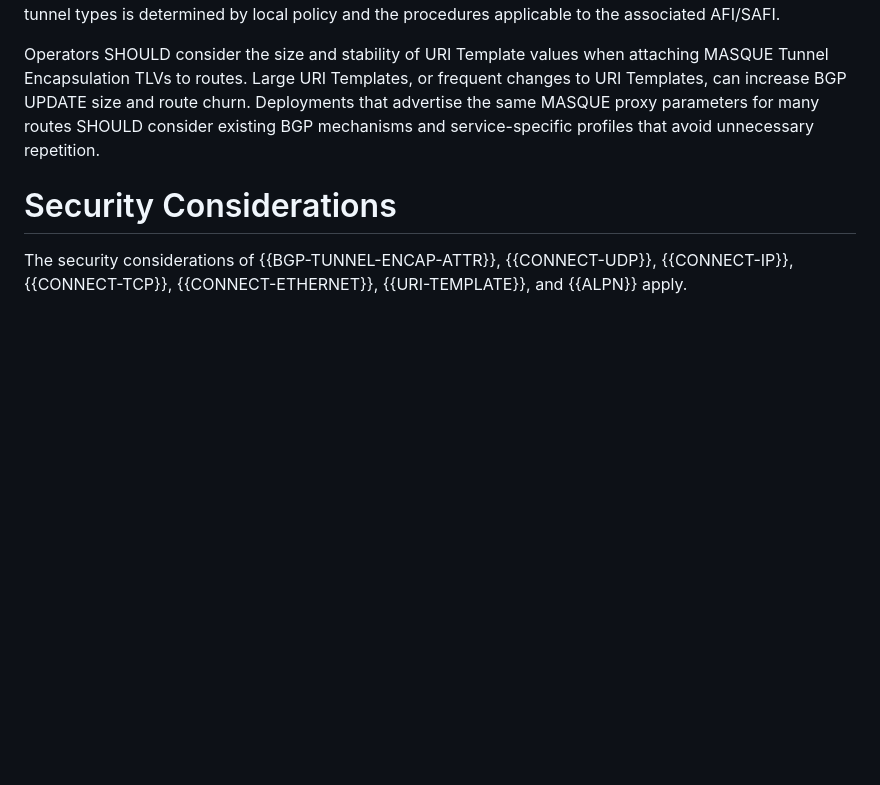
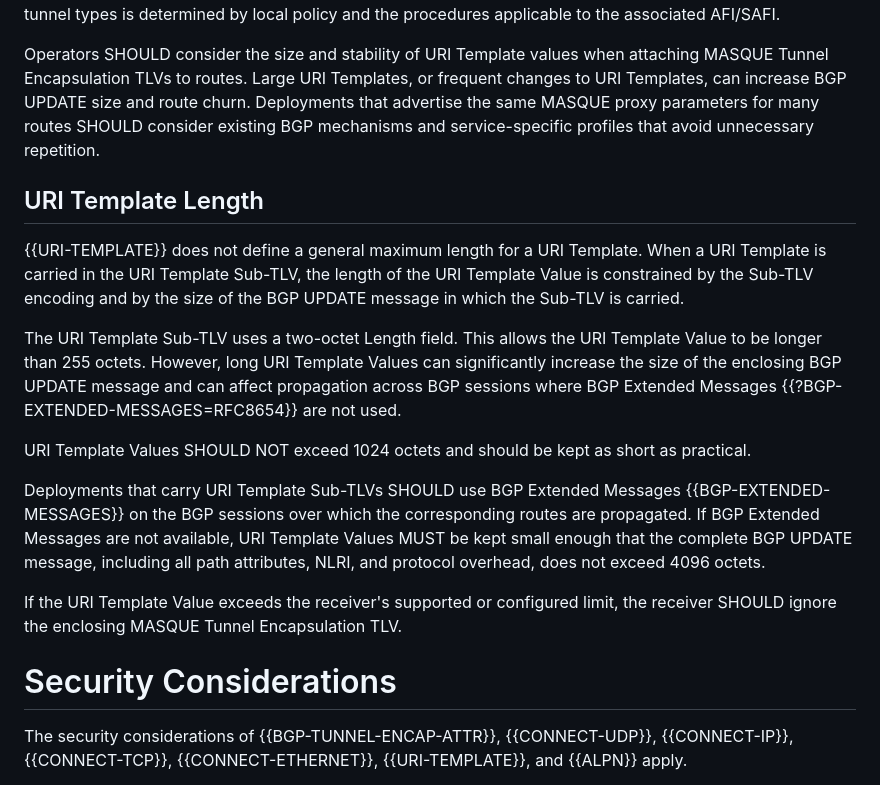
Before and after one commit to yaroslavros/bgp-masque-tunnel, a Markdown page: draft-rosomakho-idr-bgp-masque-tunnel.md, the part around the change. Drawn GitHub-style; blank space fills up the shorter version.

Commit message:
Added URI Template Length operational considerations

```diff
--- a/draft-rosomakho-idr-bgp-masque-tunnel.md
+++ b/draft-rosomakho-idr-bgp-masque-tunnel.md
@@ -364,6 +364,31 @@ Deployments that advertise the same MASQUE proxy parameters for many routes
 SHOULD consider existing BGP mechanisms and service-specific profiles that avoid
 unnecessary repetition.
 
+## URI Template Length
+
+{{URI-TEMPLATE}} does not define a general maximum length for a URI Template.
+When a URI Template is carried in the URI Template Sub-TLV, the length of the
+URI Template Value is constrained by the Sub-TLV encoding and by the size of the
+BGP UPDATE message in which the Sub-TLV is carried.
+
+The URI Template Sub-TLV uses a two-octet Length field. This allows the URI
+Template Value to be longer than 255 octets. However, long URI Template Values
+can significantly increase the size of the enclosing BGP UPDATE message and
+can affect propagation across BGP sessions where BGP Extended Messages
+{{?BGP-EXTENDED-MESSAGES=RFC8654}} are not used.
+
+URI Template Values SHOULD NOT exceed 1024 octets and should be kept as short as practical.
+
+Deployments that carry URI Template Sub-TLVs SHOULD use BGP Extended Messages
+{{BGP-EXTENDED-MESSAGES}} on the BGP sessions over which the
+corresponding routes are propagated. If BGP Extended Messages are not available, URI Template
+Values MUST be kept small enough that the complete BGP UPDATE message,
+including all path attributes, NLRI, and protocol overhead, does not exceed
+4096 octets.
+
+If the URI Template Value exceeds the receiver's supported or configured
+limit, the receiver SHOULD ignore the enclosing MASQUE Tunnel Encapsulation TLV.
+
 # Security Considerations
 
 The security considerations of {{BGP-TUNNEL-ENCAP-ATTR}}, {{CONNECT-UDP}},
```
